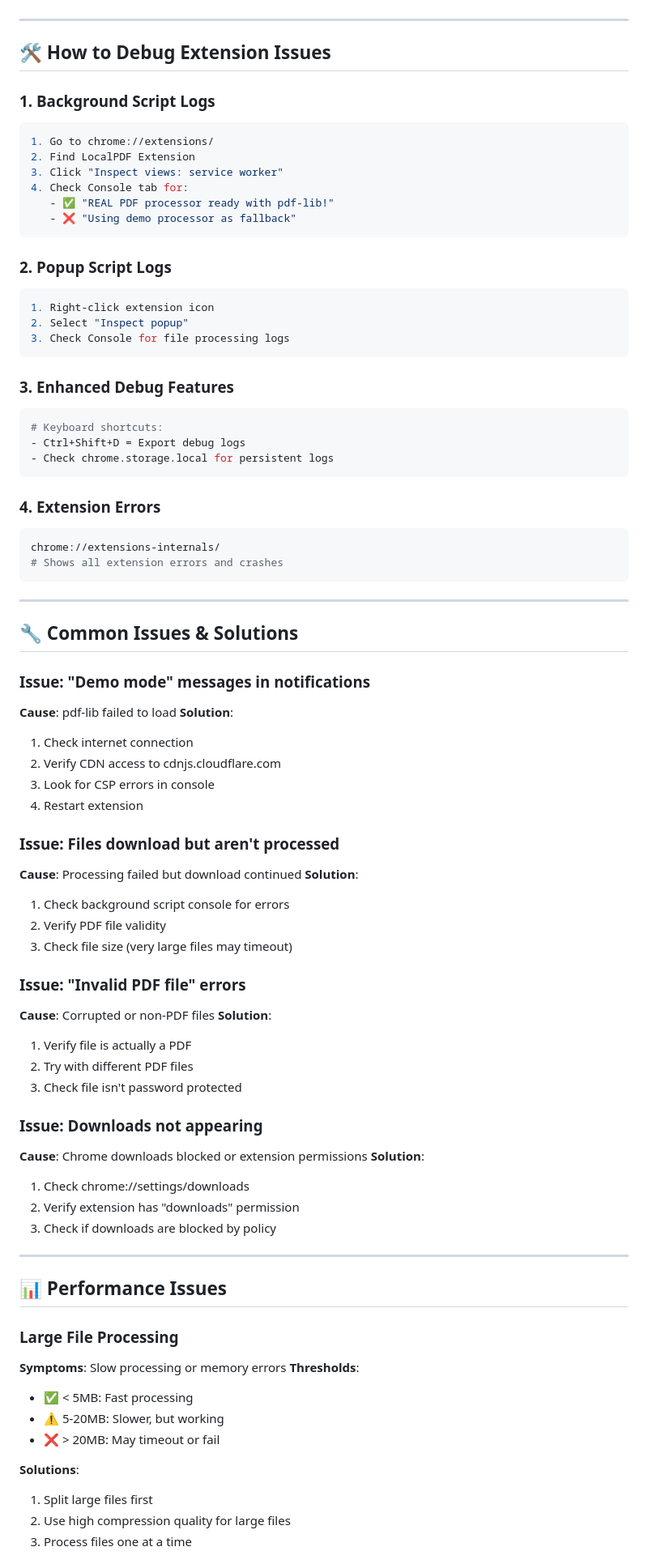
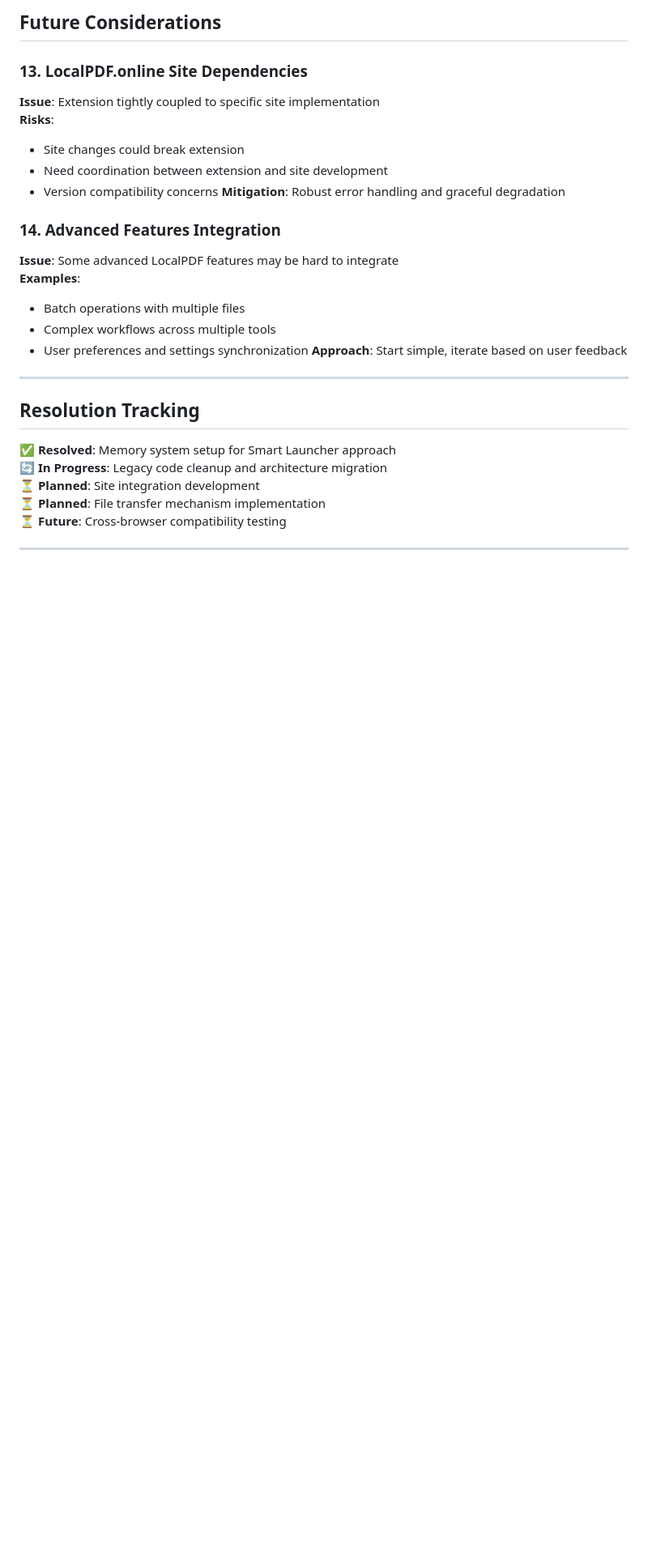
Before and after one commit to ulinycoin/localpdf-extension, a Markdown page: .claude/extension-known-issues.md, the part around one of its changes. Shown at 81% size. GitHub-like rendering; blank space fills up the shorter version.

Commit message:
⚠️ CREATE: Smart Launcher Known Issues
Comprehensive documentation of potential challenges and considerations for Smart Launcher architecture.
Focus on technical challenges and mitigation strategies.

````diff
--- a/.claude/extension-known-issues.md
+++ b/.claude/extension-known-issues.md
@@ -23,84 +129,30 @@
+## Future Considerations
+
+### 13. **LocalPDF.online Site Dependencies**
+**Issue**: Extension tightly coupled to specific site implementation
+**Risks**:
+- Site changes could break extension
+- Need coordination between extension and site development
+- Version compatibility concerns
+**Mitigation**: Robust error handling and graceful degradation
+
+### 14. **Advanced Features Integration**
+**Issue**: Some advanced LocalPDF features may be hard to integrate
+**Examples**:
+- Batch operations with multiple files
+- Complex workflows across multiple tools
+- User preferences and settings synchronization
+**Approach**: Start simple, iterate based on user feedback
 
 ---
 
-## 🛠️ How to Debug Extension Issues
+## Resolution Tracking
 
-### 1. **Background Script Logs**
-```bash
-1. Go to chrome://extensions/
-2. Find LocalPDF Extension
-3. Click "Inspect views: service worker"
-4. Check Console tab for:
-   - ✅ "REAL PDF processor ready with pdf-lib!"
-   - ❌ "Using demo processor as fallback"
-```
-
-### 2. **Popup Script Logs**
-```bash
-1. Right-click extension icon
-2. Select "Inspect popup"
-3. Check Console for file processing logs
-```
-
-### 3. **Enhanced Debug Features**
-```bash
-# Keyboard shortcuts:
-- Ctrl+Shift+D = Export debug logs
-- Check chrome.storage.local for persistent logs
-```
-
-### 4. **Extension Errors**
-```bash
-chrome://extensions-internals/
-# Shows all extension errors and crashes
-```
+✅ **Resolved**: Memory system setup for Smart Launcher approach
+🔄 **In Progress**: Legacy code cleanup and architecture migration
+⏳ **Planned**: Site integration development
+⏳ **Planned**: File transfer mechanism implementation
+⏳ **Future**: Cross-browser compatibility testing
 
 ---
 
-## 🔧 Common Issues & Solutions
-
-### Issue: "Demo mode" messages in notifications
-**Cause**: pdf-lib failed to load
-**Solution**:
-1. Check internet connection
-2. Verify CDN access to cdnjs.cloudflare.com
-3. Look for CSP errors in console
-4. Restart extension
-
-### Issue: Files download but aren't processed
-**Cause**: Processing failed but download continued
-**Solution**:
-1. Check background script console for errors
-2. Verify PDF file validity
-3. Check file size (very large files may timeout)
-
-### Issue: "Invalid PDF file" errors
-**Cause**: Corrupted or non-PDF files
-**Solution**:
-1. Verify file is actually a PDF
-2. Try with different PDF files
-3. Check file isn't password protected
-
-### Issue: Downloads not appearing
-**Cause**: Chrome downloads blocked or extension permissions
-**Solution**:
-1. Check chrome://settings/downloads
-2. Verify extension has "downloads" permission
-3. Check if downloads are blocked by policy
-
----
-
-## 📊 Performance Issues
-
-### Large File Processing
-**Symptoms**: Slow processing or memory errors
-**Thresholds**:
-- ✅ < 5MB: Fast processing
-- ⚠️ 5-20MB: Slower, but working
-- ❌ > 20MB: May timeout or fail
-
-**Solutions**:
-1. Split large files first
-2. Use high compression quality for large files
-3. Process files one at a time
-
````
Also changed, not shown: other parts of .claude/extension-known-issues.md (+124 -162 lines).
